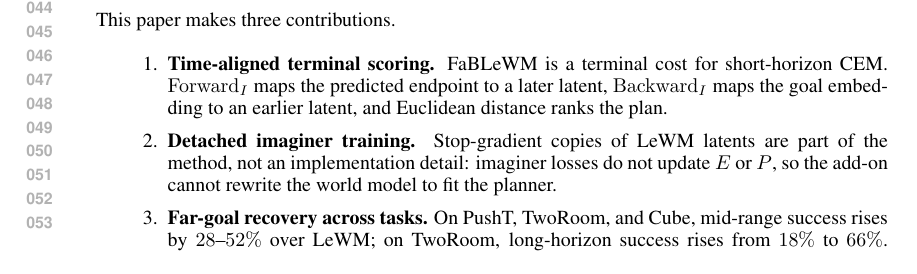
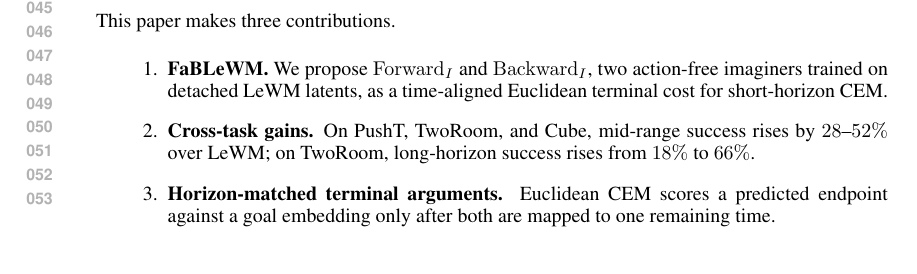
Before and after one commit to ybenzou/Forward-Backward-LeWM, a LaTeX paper (paper/iclr2027_conference.tex): part of page 1 of 7, cut at the place of the change, the shorter picture padded with empty space. Compiled offline with pdfLaTeX.

Commit message:
Rewrite the contributions and record the 2x-offset evaluation budget.
Co-authored-by: Cursor <cursoragent@cursor.com>

```diff
--- a/paper/iclr2027_conference.tex
+++ b/paper/iclr2027_conference.tex
@@ -96,19 +96,15 @@ endpoint and one from $\zg$.
 
 This paper makes three contributions.
 \begin{enumerate}
-\item \textbf{Time-aligned terminal scoring.} FaBLeWM is a terminal
-cost for short-horizon CEM. $\Iforward$ maps the predicted endpoint to
-a later latent, $\Ibackward$ maps the goal embedding to an earlier
-latent, and Euclidean distance ranks the plan.
-\item \textbf{Detached imaginer training.} Stop-gradient copies of
-LeWM latents are part of the method, not an implementation detail:
-imaginer losses do not update $E$ or $P$, so the add-on cannot rewrite
-the world model to fit the planner.
-\item \textbf{Far-goal recovery across tasks.} On PushT, TwoRoom, and
-Cube, mid-range success rises by $28$--$52\%$ over LeWM; on TwoRoom,
-long-horizon success rises from $18\%$ to $66\%$. $\Iforward$ is
-strongest on TwoRoom and Fusion on PushT, so the transferable object is
-the aligned pair, not one imaginer.
+\item \textbf{FaBLeWM.} We propose $\Iforward$ and $\Ibackward$, two
+action-free imaginers trained on detached LeWM latents, as a
+time-aligned Euclidean terminal cost for short-horizon CEM.
+\item \textbf{Cross-task gains.} On PushT, TwoRoom, and Cube,
+mid-range success rises by $28$--$52\%$ over LeWM; on TwoRoom,
+long-horizon success rises from $18\%$ to $66\%$.
+\item \textbf{Horizon-matched terminal arguments.} Euclidean CEM
+scores a predicted endpoint against a goal embedding only after both
+are mapped to one remaining time.
 \end{enumerate}
 
 \section{Related work}
```
Also changed, not shown: paper/iclr2027_conference.tex (9 more changed lines).
